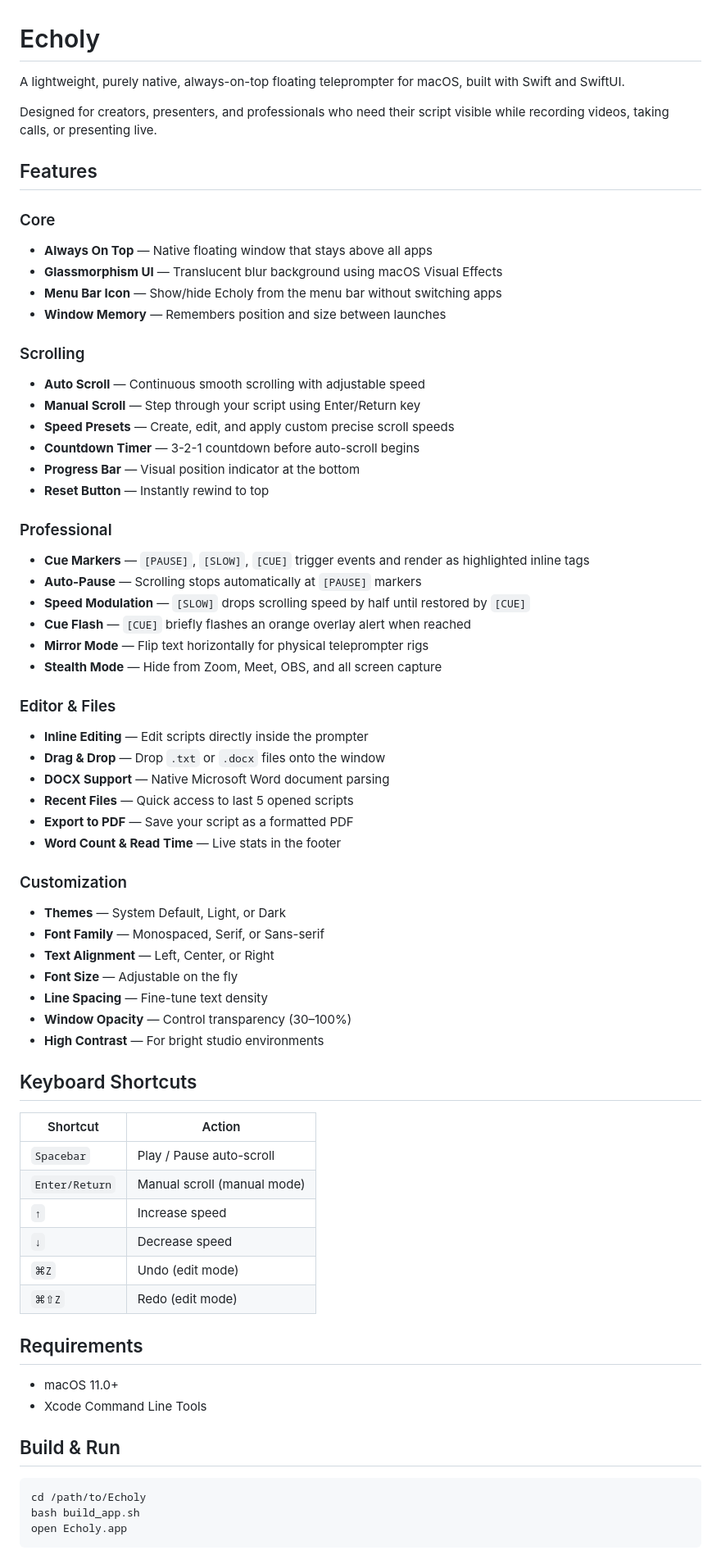
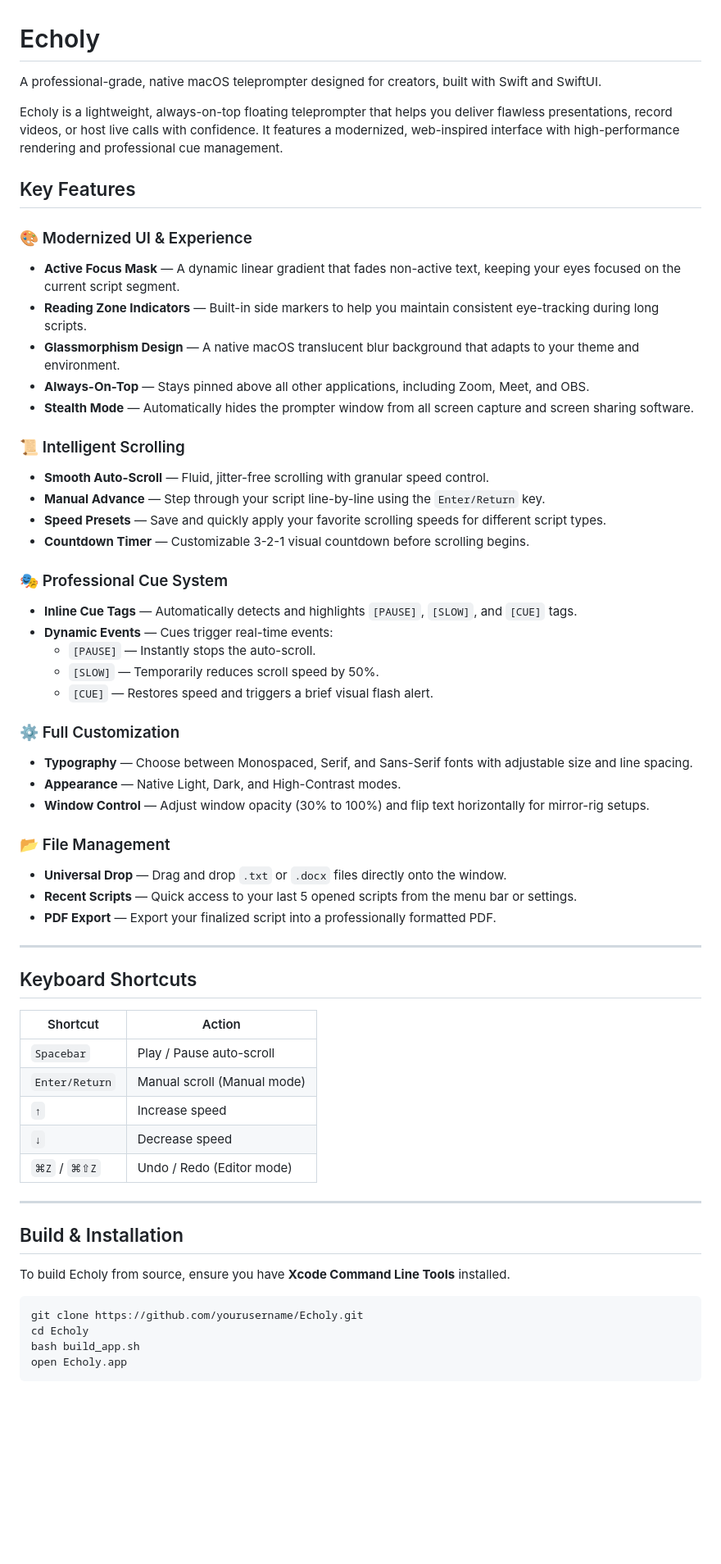
Before and after one commit to agentnk/Echoly_flu, a Markdown page: README.md, the part around one of its changes. Shown at 82% size. Rendered like a GitHub page; blank space fills up the shorter version.

````diff
--- a/README.md
+++ b/README.md
@@ -1,70 +1,62 @@
 # Echoly
 
-A lightweight, purely native, always-on-top floating teleprompter for macOS, built with Swift and SwiftUI.
+A professional-grade, native macOS teleprompter designed for creators, built with Swift and SwiftUI.
 
-Designed for creators, presenters, and professionals who need their script visible while recording videos, taking calls, or presenting live.
+Echoly is a lightweight, always-on-top floating teleprompter that helps you deliver flawless presentations, record videos, or host live calls with confidence. It features a modernized, web-inspired interface with high-performance rendering and professional cue management.
 
-## Features
+## Key Features
 
-### Core
-- **Always On Top** — Native floating window that stays above all apps
-- **Glassmorphism UI** — Translucent blur background using macOS Visual Effects
-- **Menu Bar Icon** — Show/hide Echoly from the menu bar without switching apps
-- **Window Memory** — Remembers position and size between launches
+### 🎨 Modernized UI & Experience
+- **Active Focus Mask** — A dynamic linear gradient that fades non-active text, keeping your eyes focused on the current script segment.
+- **Reading Zone Indicators** — Built-in side markers to help you maintain consistent eye-tracking during long scripts.
+- **Glassmorphism Design** — A native macOS translucent blur background that adapts to your theme and environment.
+- **Always-On-Top** — Stays pinned above all other applications, including Zoom, Meet, and OBS.
+- **Stealth Mode** — Automatically hides the prompter window from all screen capture and screen sharing software.
 
-### Scrolling
-- **Auto Scroll** — Continuous smooth scrolling with adjustable speed
-- **Manual Scroll** — Step through your script using Enter/Return key
-- **Speed Presets** — Create, edit, and apply custom precise scroll speeds
-- **Countdown Timer** — 3-2-1 countdown before auto-scroll begins
-- **Progress Bar** — Visual position indicator at the bottom
-- **Reset Button** — Instantly rewind to top
+### 📜 Intelligent Scrolling
+- **Smooth Auto-Scroll** — Fluid, jitter-free scrolling with granular speed control.
+- **Manual Advance** — Step through your script line-by-line using the `Enter/Return` key.
+- **Speed Presets** — Save and quickly apply your favorite scrolling speeds for different script types.
+- **Countdown Timer** — Customizable 3-2-1 visual countdown before scrolling begins.
 
-### Professional
-- **Cue Markers** — `[PAUSE]`, `[SLOW]`, `[CUE]` trigger events and render as highlighted inline tags
-- **Auto-Pause** — Scrolling stops automatically at `[PAUSE]` markers
-- **Speed Modulation** — `[SLOW]` drops scrolling speed by half until restored by `[CUE]`
-- **Cue Flash** — `[CUE]` briefly flashes an orange overlay alert when reached
-- **Mirror Mode** — Flip text horizontally for physical teleprompter rigs
-- **Stealth Mode** — Hide from Zoom, Meet, OBS, and all screen capture
+### 🎭 Professional Cue System
+- **Inline Cue Tags** — Automatically detects and highlights `[PAUSE]`, `[SLOW]`, and `[CUE]` tags.
+- **Dynamic Events** — Cues trigger real-time events:
+    - `[PAUSE]` — Instantly stops the auto-scroll.
+    - `[SLOW]` — Temporarily reduces scroll speed by 50%.
+    - `[CUE]` — Restores speed and triggers a brief visual flash alert.
 
-### Editor & Files
-- **Inline Editing** — Edit scripts directly inside the prompter
-- **Drag & Drop** — Drop `.txt` or `.docx` files onto the window
-- **DOCX Support** — Native Microsoft Word document parsing
-- **Recent Files** — Quick access to last 5 opened scripts
-- **Export to PDF** — Save your script as a formatted PDF
-- **Word Count & Read Time** — Live stats in the footer
+### ⚙️ Full Customization
+- **Typography** — Choose between Monospaced, Serif, and Sans-Serif fonts with adjustable size and line spacing.
+- **Appearance** — Native Light, Dark, and High-Contrast modes.
+- **Window Control** — Adjust window opacity (30% to 100%) and flip text horizontally for mirror-rig setups.
 
-### Customization
-- **Themes** — System Default, Light, or Dark
-- **Font Family** — Monospaced, Serif, or Sans-serif
-- **Text Alignment** — Left, Center, or Right
-- **Font Size** — Adjustable on the fly
-- **Line Spacing** — Fine-tune text density
-- **Window Opacity** — Control transparency (30–100%)
-- **High Contrast** — For bright studio environments
+### 📂 File Management
+- **Universal Drop** — Drag and drop `.txt` or `.docx` files directly onto the window.
+- **Recent Scripts** — Quick access to your last 5 opened scripts from the menu bar or settings.
+- **PDF Export** — Export your finalized script into a professionally formatted PDF.
+
+---
 
 ## Keyboard Shortcuts
 
 | Shortcut       | Action                         |
 |----------------|--------------------------------|
 | `Spacebar`     | Play / Pause auto-scroll       |
-| `Enter/Return` | Manual scroll (manual mode)    |
+| `Enter/Return` | Manual scroll (Manual mode)    |
 | `↑`            | Increase speed                 |
 | `↓`            | Decrease speed                 |
-| `⌘Z`          | Undo (edit mode)               |
-| `⌘⇧Z`        | Redo (edit mode)               |
+| `⌘Z` / `⌘⇧Z`   | Undo / Redo (Editor mode)      |
 
-## Requirements
+---
 
-- macOS 11.0+
-- Xcode Command Line Tools
+## Build & Installation
 
-## Build & Run
+To build Echoly from source, ensure you have **Xcode Command Line Tools** installed.
 
 ```bash
-cd /path/to/Echoly
+git clone https://github.com/yourusername/Echoly.git
+cd Echoly
 bash build_app.sh
 open Echoly.app
 ```
````
Also changed, not shown: other parts of README.md (+14 -8 lines), CHANGELOG.md (added, +44 -0 lines).
